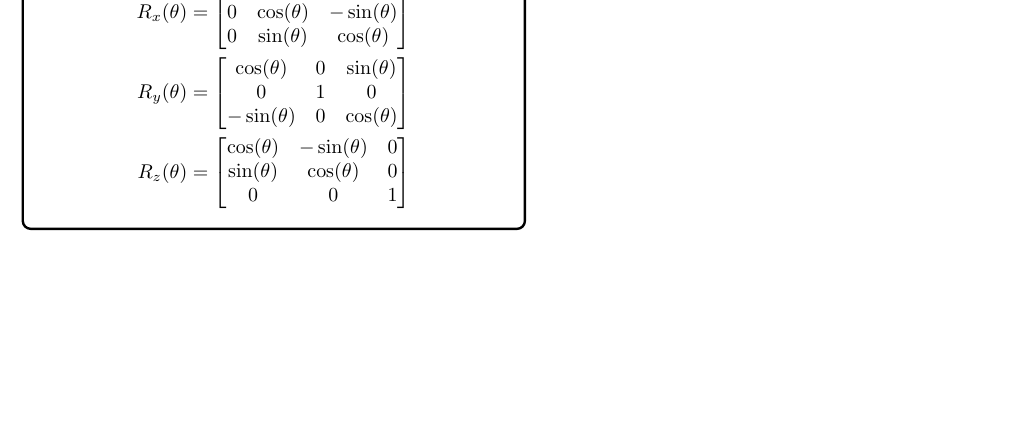
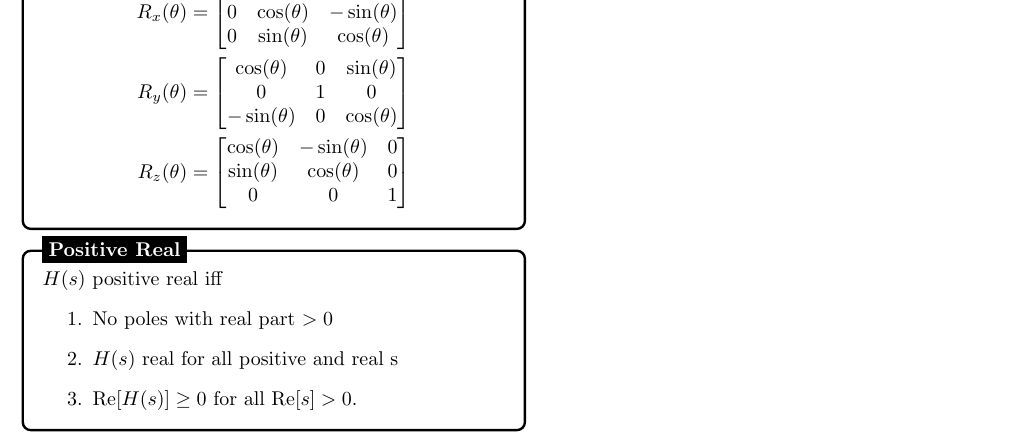
Before and after one commit to sigtot/modsimcheatsheet, a LaTeX document (ov.tex): part of the page, cut so that both start at the same text, the shorter picture padded with empty space. Compiled offline with pdfLaTeX.

Commit message:
Add positive real

```diff
--- a/ov.tex
+++ b/ov.tex
@@ -73,5 +73,24 @@
 %------------ Simple rotations header ---------------------
 \node[fancytitle, right=10pt] at (box.north west) {Simple Rotations};
 \end{tikzpicture}
+
+
+
+%------------ Positive real ---------------
+\begin{tikzpicture}
+\node [mybox] (box){%
+    \begin{minipage}{0.3\textwidth}
+        $H(s)$ positive real iff
+        \begin{enumerate}
+            \item No poles with real part $> 0$
+            \item $H(s)$ real for all positive and real s
+            \item $\text{Re}[H(s)] \geq 0$ for all $\text{Re}[s] > 0$.
+        \end{enumerate}
+    \end{minipage}
+};
+%------------ Simple rotations header ---------------------
+\node[fancytitle, right=10pt] at (box.north west) {Positive Real};
+\end{tikzpicture}
+
 \end{multicols*}
 \end{document}
```
Also changed, not shown: ov.pdf.
